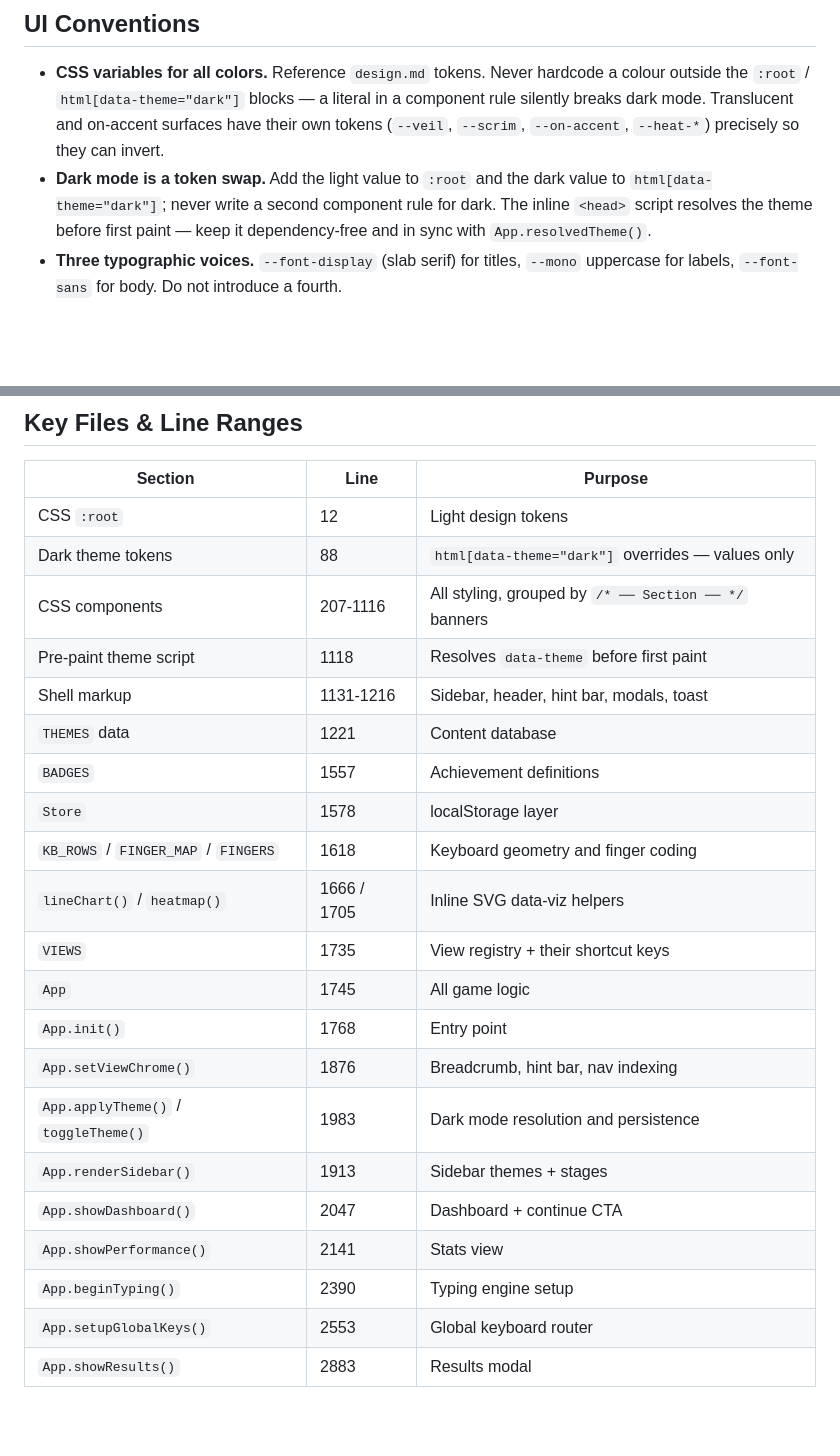
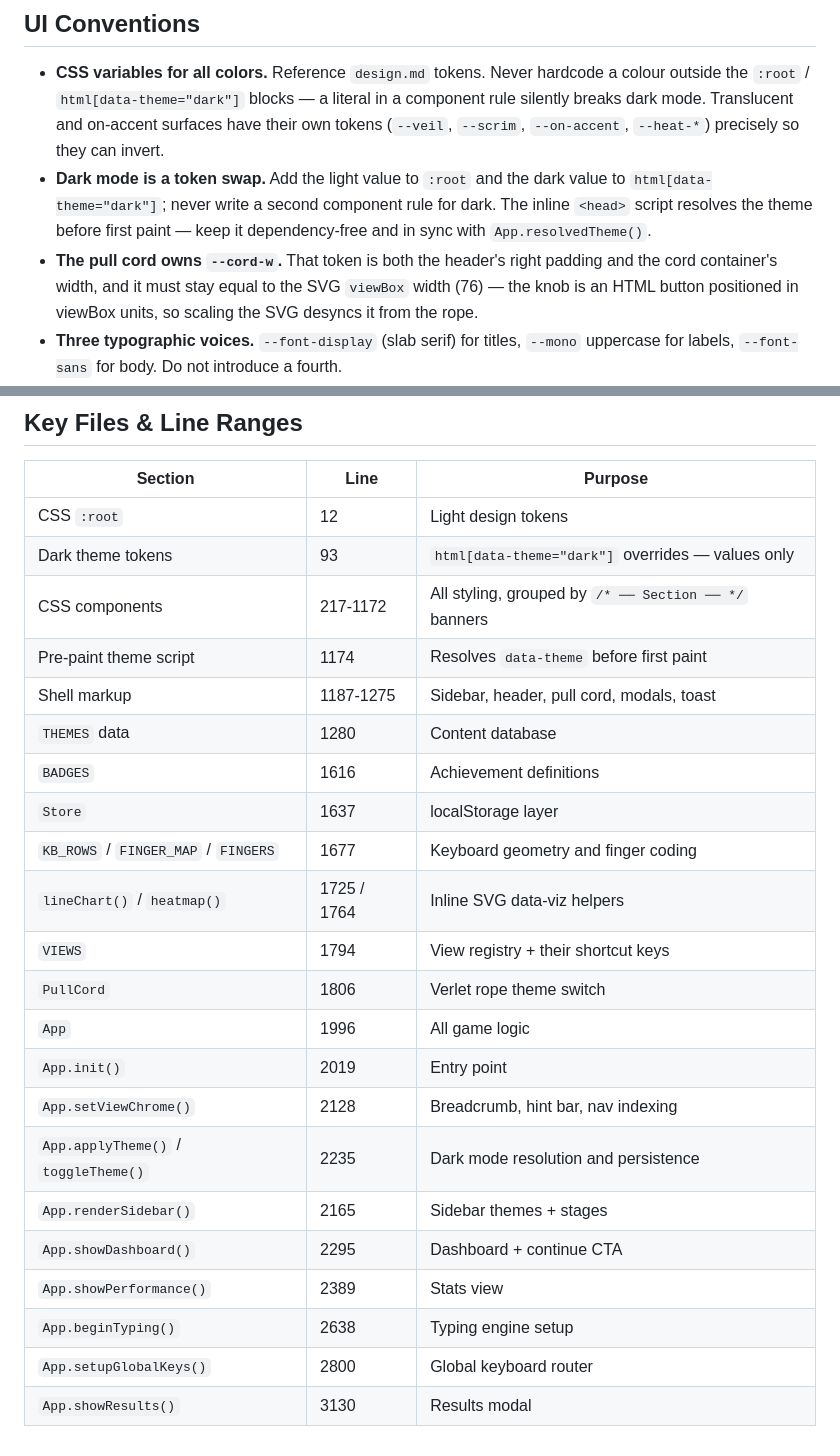
Before and after one commit to pedrolopesme/typrr, a Markdown page: AGENTS.md, 2 parts joined by grey strips. Rendered like a GitHub page; blank space fills up the shorter version.

```diff
--- a/AGENTS.md
+++ b/AGENTS.md
@@ -52,6 +52,7 @@ THEME_ORDER = ["general", "go", "pt"]
 
 - **CSS variables for all colors.** Reference `design.md` tokens. Never hardcode a colour outside the `:root` / `html[data-theme="dark"]` blocks — a literal in a component rule silently breaks dark mode. Translucent and on-accent surfaces have their own tokens (`--veil`, `--scrim`, `--on-accent`, `--heat-*`) precisely so they can invert.
 - **Dark mode is a token swap.** Add the light value to `:root` and the dark value to `html[data-theme="dark"]`; never write a second component rule for dark. The inline `<head>` script resolves the theme before first paint — keep it dependency-free and in sync with `App.resolvedTheme()`.
+- **The pull cord owns `--cord-w`.** That token is both the header's right padding and the cord container's width, and it must stay equal to the SVG `viewBox` width (76) — the knob is an HTML button positioned in viewBox units, so scaling the SVG desyncs it from the rope.
 - **Three typographic voices.** `--font-display` (slab serif) for titles, `--mono` uppercase for labels, `--font-sans` for body. Do not introduce a fourth.
 - **White-first.** Surfaces are `--surface` on `--bg`; separation comes from `--border`, not fills. Saturated accents encode meaning only.
 - **`var(--font-sans)`** for UI text, **`var(--mono)`** for code, typing text, metrics and `<kbd>`.
@@ -111,23 +112,24 @@ The `check` function receives a stats object from `Store.get()`.
 |Section|Line|Purpose|
 |---|---|---|
 |CSS `:root`|12|Light design tokens|
-|Dark theme tokens|88|`html[data-theme="dark"]` overrides — values only|
-|CSS components|207-1116|All styling, grouped by `/* ── Section ── */` banners|
-|Pre-paint theme script|1118|Resolves `data-theme` before first paint|
-|Shell markup|1131-1216|Sidebar, header, hint bar, modals, toast|
-|`THEMES` data|1221|Content database|
-|`BADGES`|1557|Achievement definitions|
-|`Store`|1578|localStorage layer|
-|`KB_ROWS` / `FINGER_MAP` / `FINGERS`|1618|Keyboard geometry and finger coding|
-|`lineChart()` / `heatmap()`|1666 / 1705|Inline SVG data-viz helpers|
-|`VIEWS`|1735|View registry + their shortcut keys|
-|`App`|1745|All game logic|
-|`App.init()`|1768|Entry point|
-|`App.setViewChrome()`|1876|Breadcrumb, hint bar, nav indexing|
-|`App.applyTheme()` / `toggleTheme()`|1983|Dark mode resolution and persistence|
-|`App.renderSidebar()`|1913|Sidebar themes + stages|
-|`App.showDashboard()`|2047|Dashboard + continue CTA|
-|`App.showPerformance()`|2141|Stats view|
-|`App.beginTyping()`|2390|Typing engine setup|
-|`App.setupGlobalKeys()`|2553|Global keyboard router|
-|`App.showResults()`|2883|Results modal|
+|Dark theme tokens|93|`html[data-theme="dark"]` overrides — values only|
+|CSS components|217-1172|All styling, grouped by `/* ── Section ── */` banners|
+|Pre-paint theme script|1174|Resolves `data-theme` before first paint|
+|Shell markup|1187-1275|Sidebar, header, pull cord, modals, toast|
+|`THEMES` data|1280|Content database|
+|`BADGES`|1616|Achievement definitions|
+|`Store`|1637|localStorage layer|
+|`KB_ROWS` / `FINGER_MAP` / `FINGERS`|1677|Keyboard geometry and finger coding|
+|`lineChart()` / `heatmap()`|1725 / 1764|Inline SVG data-viz helpers|
+|`VIEWS`|1794|View registry + their shortcut keys|
+|`PullCord`|1806|Verlet rope theme switch|
+|`App`|1996|All game logic|
+|`App.init()`|2019|Entry point|
+|`App.setViewChrome()`|2128|Breadcrumb, hint bar, nav indexing|
+|`App.applyTheme()` / `toggleTheme()`|2235|Dark mode resolution and persistence|
+|`App.renderSidebar()`|2165|Sidebar themes + stages|
+|`App.showDashboard()`|2295|Dashboard + continue CTA|
+|`App.showPerformance()`|2389|Stats view|
+|`App.beginTyping()`|2638|Typing engine setup|
+|`App.setupGlobalKeys()`|2800|Global keyboard router|
+|`App.showResults()`|3130|Results modal|
```
Also changed, not shown: README.md (+3 -3 lines), design.md (+13 -0 lines), screenshots/dark.png, screenshots/dashboard.png, screenshots/stats.png, screenshots/typing.png, 1 other file.
